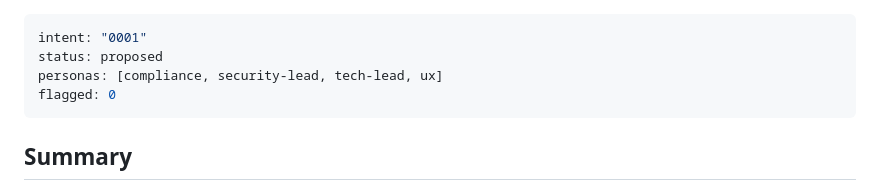
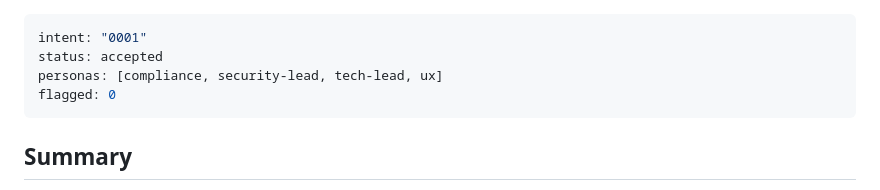
Before and after one commit to nictuck/fernhill-platform, a Markdown page: intent/0001-flow-dashboard/spec.md, the part around the change. GitHub-like rendering.

Commit message:
spec 0001: accepted (gate 2)

```diff
--- a/intent/0001-flow-dashboard/spec.md
+++ b/intent/0001-flow-dashboard/spec.md
@@ -1,6 +1,6 @@
 ---
 intent: "0001"
-status: proposed
+status: accepted
 personas: [compliance, security-lead, tech-lead, ux]
 flagged: 0
 ---
```
